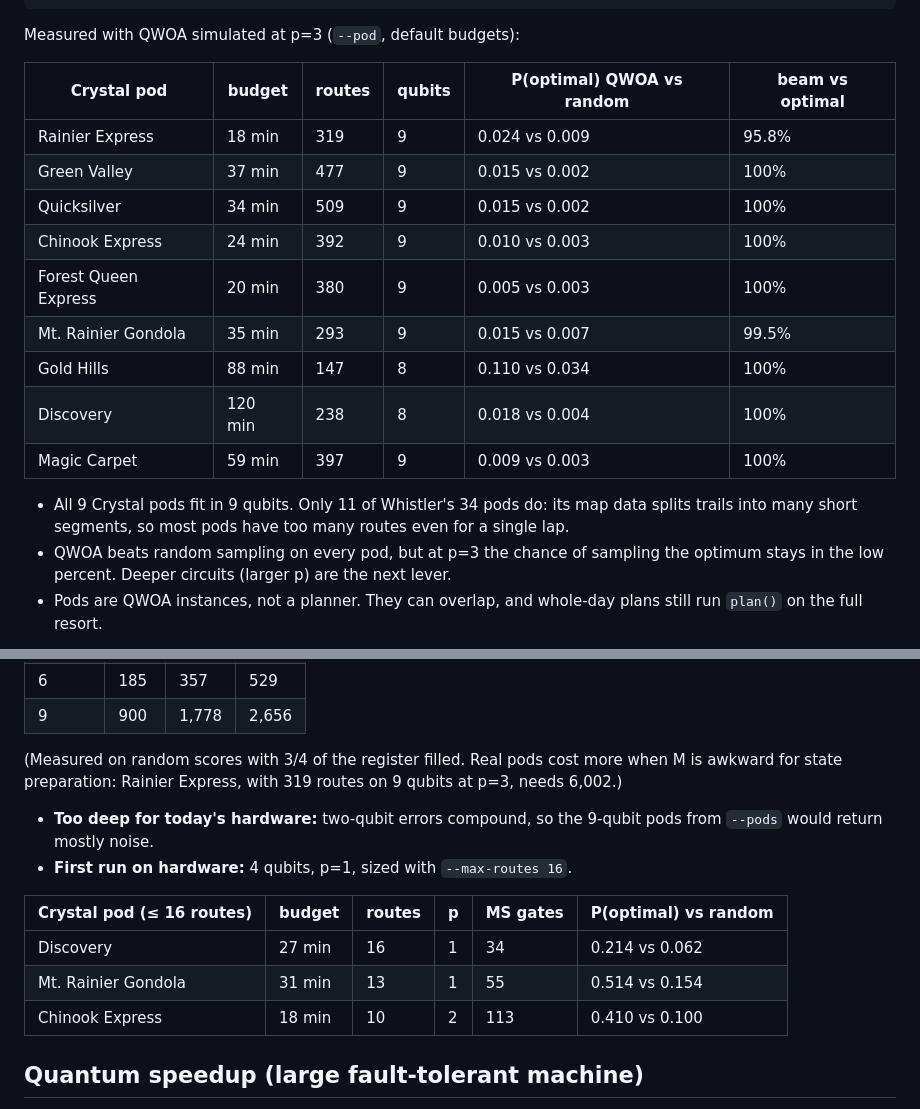
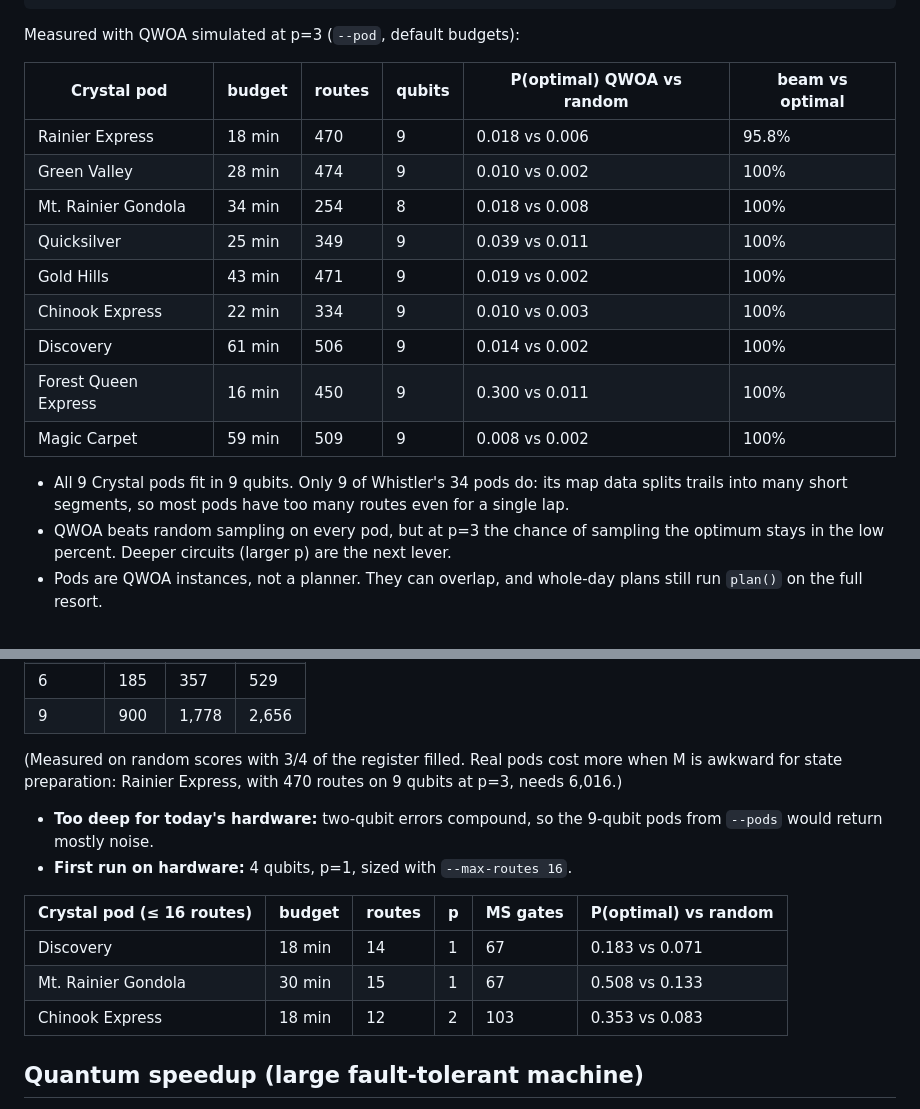
Before and after one commit to truppelli/quasar, a Markdown page: README.md, 2 parts joined by grey strips. GitHub-like rendering.

Commit message:
Refresh lift pod and QWOA circuit tables for the rebuilt Crystal graph
Co-Authored-By: Claude Opus 5.5 <noreply@anthropic.com>

```diff
--- a/README.md
+++ b/README.md
@@ -50,17 +50,17 @@ Measured with QWOA simulated at p=3 (`--pod`, default budgets):
 
 | Crystal pod | budget | routes | qubits | P(optimal) QWOA vs random | beam vs optimal |
 | --- | --- | --- | --- | --- | --- |
-| Rainier Express | 18 min | 319 | 9 | 0.024 vs 0.009 | 95.8% |
-| Green Valley | 37 min | 477 | 9 | 0.015 vs 0.002 | 100% |
-| Quicksilver | 34 min | 509 | 9 | 0.015 vs 0.002 | 100% |
-| Chinook Express | 24 min | 392 | 9 | 0.010 vs 0.003 | 100% |
-| Forest Queen Express | 20 min | 380 | 9 | 0.005 vs 0.003 | 100% |
-| Mt. Rainier Gondola | 35 min | 293 | 9 | 0.015 vs 0.007 | 99.5% |
-| Gold Hills | 88 min | 147 | 8 | 0.110 vs 0.034 | 100% |
-| Discovery | 120 min | 238 | 8 | 0.018 vs 0.004 | 100% |
-| Magic Carpet | 59 min | 397 | 9 | 0.009 vs 0.003 | 100% |
+| Rainier Express | 18 min | 470 | 9 | 0.018 vs 0.006 | 95.8% |
+| Green Valley | 28 min | 474 | 9 | 0.010 vs 0.002 | 100% |
+| Mt. Rainier Gondola | 34 min | 254 | 8 | 0.018 vs 0.008 | 100% |
+| Quicksilver | 25 min | 349 | 9 | 0.039 vs 0.011 | 100% |
+| Gold Hills | 43 min | 471 | 9 | 0.019 vs 0.002 | 100% |
+| Chinook Express | 22 min | 334 | 9 | 0.010 vs 0.003 | 100% |
+| Discovery | 61 min | 506 | 9 | 0.014 vs 0.002 | 100% |
+| Forest Queen Express | 16 min | 450 | 9 | 0.300 vs 0.011 | 100% |
+| Magic Carpet | 59 min | 509 | 9 | 0.008 vs 0.002 | 100% |
 
-- All 9 Crystal pods fit in 9 qubits. Only 11 of Whistler's 34 pods do: its map data splits trails into many short segments, so most pods have too many routes even for a single lap.
+- All 9 Crystal pods fit in 9 qubits. Only 9 of Whistler's 34 pods do: its map data splits trails into many short segments, so most pods have too many routes even for a single lap.
 - QWOA beats random sampling on every pod, but at p=3 the chance of sampling the optimum stays in the low percent. Deeper circuits (larger p) are the next lever.
 - Pods are QWOA instances, not a planner. They can overlap, and whole-day plans still run `plan()` on the full resort.
 
@@ -86,16 +86,16 @@ What it costs on hardware (Aria, two-qubit MS gates):
 | 6 | 185 | 357 | 529 |
 | 9 | 900 | 1,778 | 2,656 |
 
-(Measured on random scores with 3/4 of the register filled. Real pods cost more when M is awkward for state preparation: Rainier Express, with 319 routes on 9 qubits at p=3, needs 6,002.)
+(Measured on random scores with 3/4 of the register filled. Real pods cost more when M is awkward for state preparation: Rainier Express, with 470 routes on 9 qubits at p=3, needs 6,016.)
 
 - **Too deep for today's hardware:** two-qubit errors compound, so the 9-qubit pods from `--pods` would return mostly noise.
 - **First run on hardware:** 4 qubits, p=1, sized with `--max-routes 16`.
 
 | Crystal pod (≤ 16 routes) | budget | routes | p | MS gates | P(optimal) vs random |
 | --- | --- | --- | --- | --- | --- |
-| Discovery | 27 min | 16 | 1 | 34 | 0.214 vs 0.062 |
-| Mt. Rainier Gondola | 31 min | 13 | 1 | 55 | 0.514 vs 0.154 |
-| Chinook Express | 18 min | 10 | 2 | 113 | 0.410 vs 0.100 |
+| Discovery | 18 min | 14 | 1 | 67 | 0.183 vs 0.071 |
+| Mt. Rainier Gondola | 30 min | 15 | 1 | 67 | 0.508 vs 0.133 |
+| Chinook Express | 18 min | 12 | 2 | 103 | 0.353 vs 0.083 |
 
 ## Quantum speedup (large fault-tolerant machine)
 
```
Also changed, not shown: docs/roadmap.md (+1 -1 lines).
